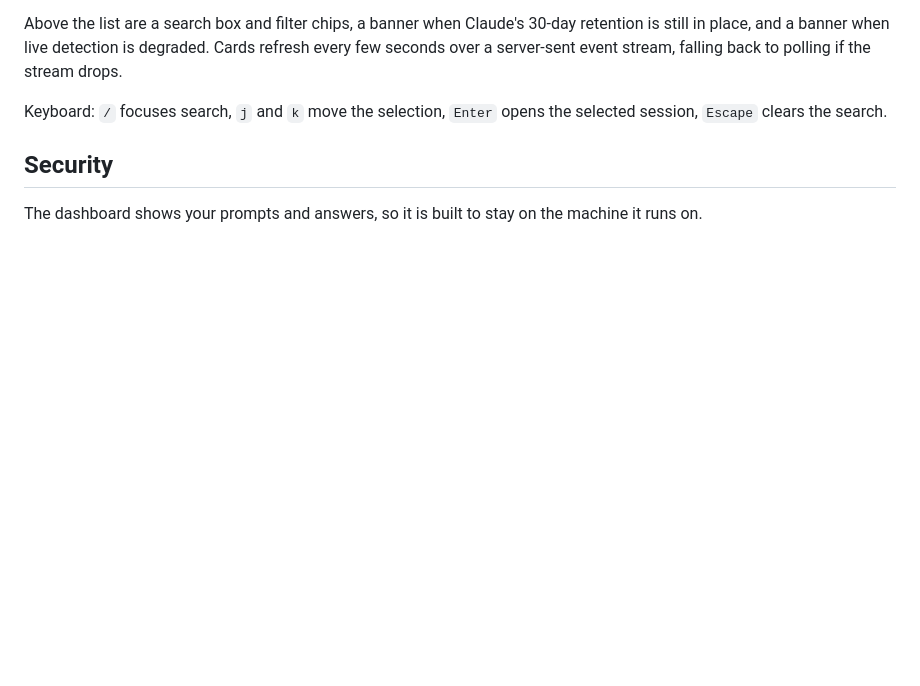
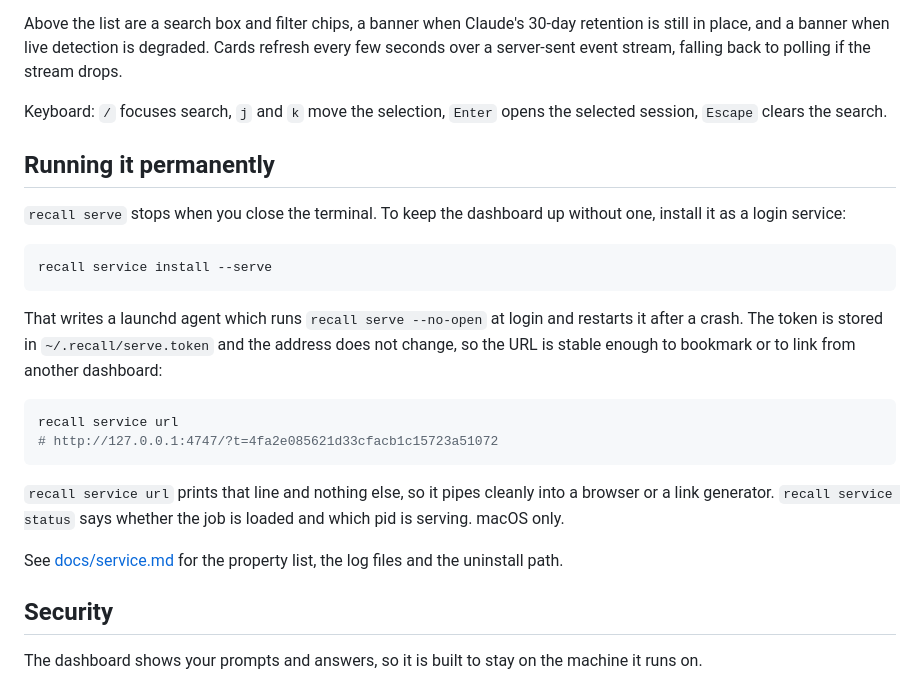
Before and after one commit to MohammedAl-Alimi/recall, a Markdown page: docs/dashboard.md, the part around the change. Drawn GitHub-style; blank space fills up the shorter version.

Commit message:
docs(dashboard): how to keep the dashboard running permanently
Points at 'recall service install --serve' for the login agent and at
'recall service url' for the stable, bookmarkable address.

Co-Authored-By: Claude Opus 5 (1M context) <noreply@anthropic.com>
Claude-Session: https://claude.ai/code/session_01WnCXuaKASoLghz8xK5CTN7

````diff
--- a/docs/dashboard.md
+++ b/docs/dashboard.md
@@ -44,6 +44,32 @@ falling back to polling if the stream drops.
 
 Keyboard: `/` focuses search, `j` and `k` move the selection, `Enter` opens
 the selected session, `Escape` clears the search.
+
+## Running it permanently
+
+`recall serve` stops when you close the terminal. To keep the dashboard up
+without one, install it as a login service:
+
+```sh
+recall service install --serve
+```
+
+That writes a launchd agent which runs `recall serve --no-open` at login and
+restarts it after a crash. The token is stored in `~/.recall/serve.token`
+and the address does not change, so the URL is stable enough to bookmark or
+to link from another dashboard:
+
+```sh
+recall service url
+# http://127.0.0.1:4747/?t=4fa2e085621d33cfacb1c15723a51072
+```
+
+`recall service url` prints that line and nothing else, so it pipes cleanly
+into a browser or a link generator. `recall service status` says whether the
+job is loaded and which pid is serving. macOS only.
+
+See [docs/service.md](service.md) for the property list, the log files and
+the uninstall path.
 
 ## Security
 
````
